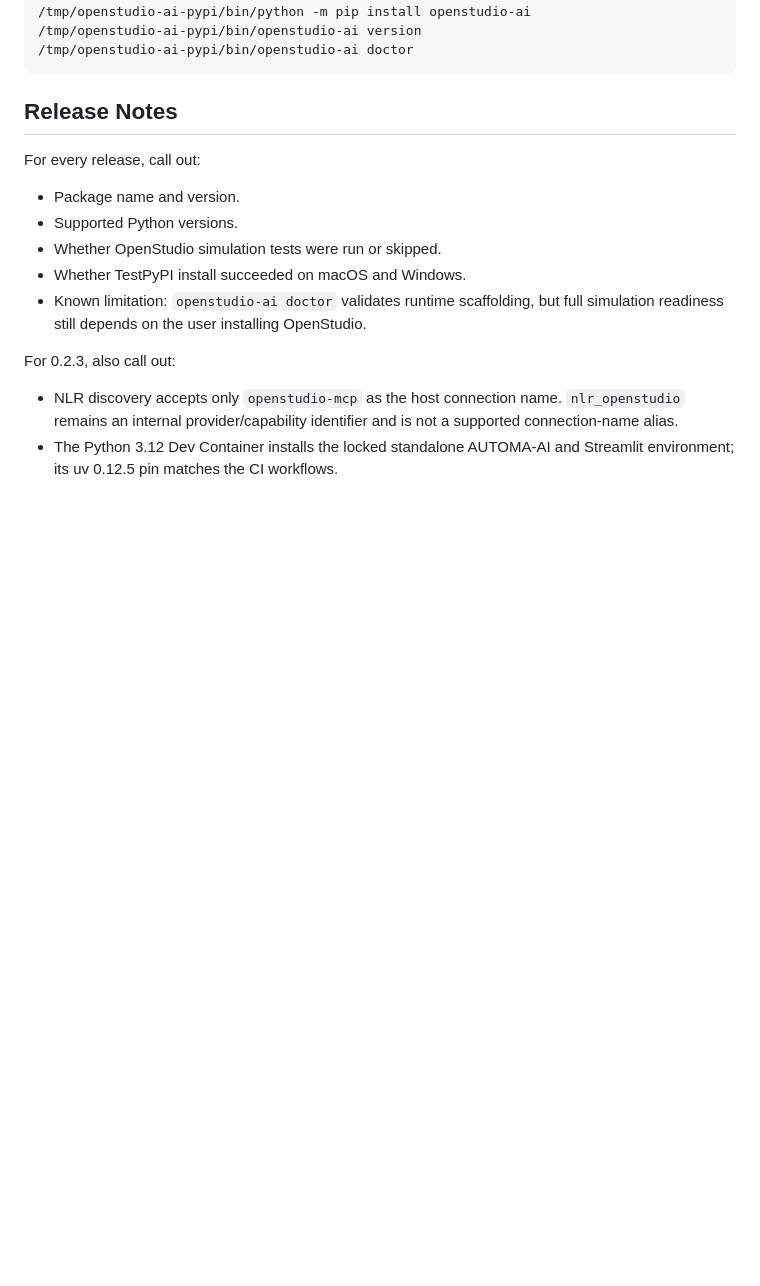
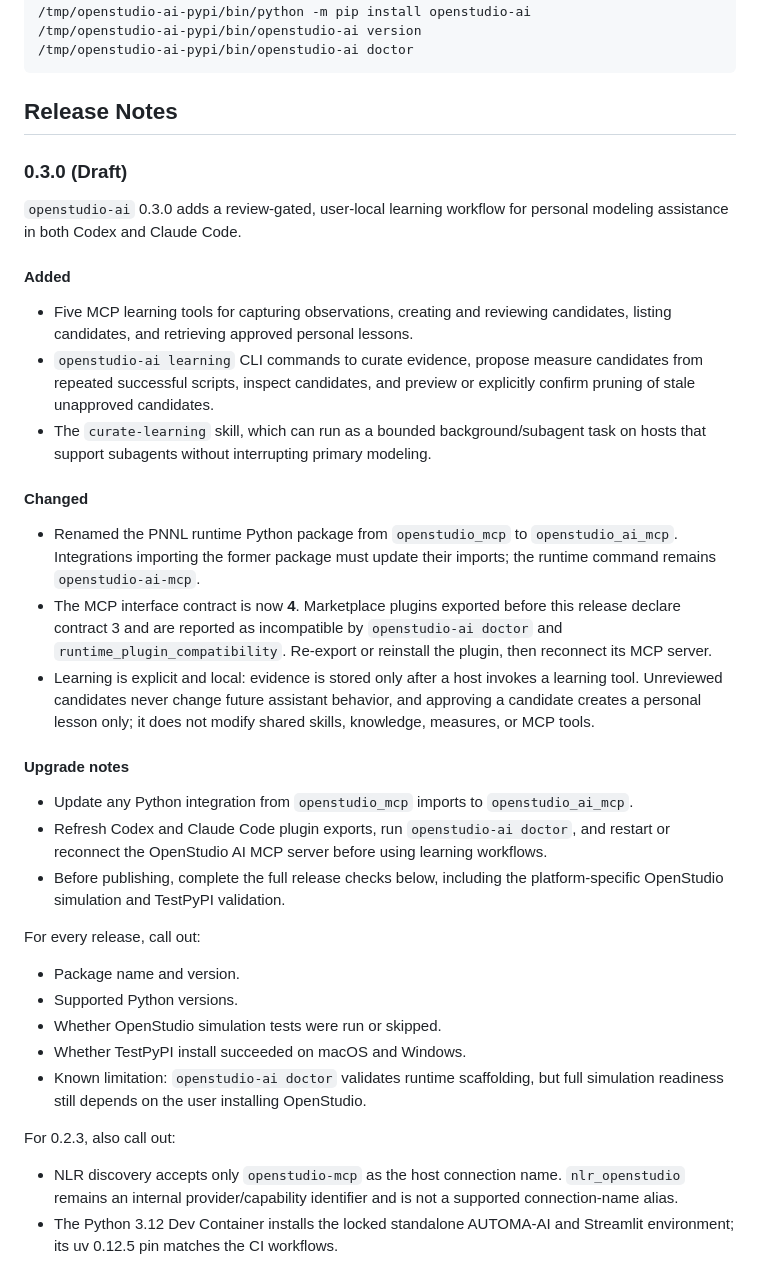
Before and after one commit to pnnl/openstudio-ai-harness, a Markdown page: docs/RELEASE.md, the part around the change. GitHub-like rendering; blank space fills up the shorter version.

Commit message:
add release notes for 0.3.0

```diff
--- a/docs/RELEASE.md
+++ b/docs/RELEASE.md
@@ -267,6 +267,45 @@ python -m venv /tmp/openstudio-ai-pypi
 
 ## Release Notes
 
+### 0.3.0 (Draft)
+
+`openstudio-ai` 0.3.0 adds a review-gated, user-local learning workflow for
+personal modeling assistance in both Codex and Claude Code.
+
+#### Added
+
+- Five MCP learning tools for capturing observations, creating and reviewing
+  candidates, listing candidates, and retrieving approved personal lessons.
+- `openstudio-ai learning` CLI commands to curate evidence, propose measure
+  candidates from repeated successful scripts, inspect candidates, and preview
+  or explicitly confirm pruning of stale unapproved candidates.
+- The `curate-learning` skill, which can run as a bounded background/subagent
+  task on hosts that support subagents without interrupting primary modeling.
+
+#### Changed
+
+- Renamed the PNNL runtime Python package from `openstudio_mcp` to
+  `openstudio_ai_mcp`. Integrations importing the former package must update
+  their imports; the runtime command remains `openstudio-ai-mcp`.
+- The MCP interface contract is now **4**. Marketplace plugins exported before
+  this release declare contract 3 and are reported as incompatible by
+  `openstudio-ai doctor` and `runtime_plugin_compatibility`. Re-export or
+  reinstall the plugin, then reconnect its MCP server.
+- Learning is explicit and local: evidence is stored only after a host invokes
+  a learning tool. Unreviewed candidates never change future assistant
+  behavior, and approving a candidate creates a personal lesson only; it does
+  not modify shared skills, knowledge, measures, or MCP tools.
+
+#### Upgrade notes
+
+- Update any Python integration from `openstudio_mcp` imports to
+  `openstudio_ai_mcp`.
+- Refresh Codex and Claude Code plugin exports, run `openstudio-ai doctor`, and
+  restart or reconnect the OpenStudio AI MCP server before using learning
+  workflows.
+- Before publishing, complete the full release checks below, including the
+  platform-specific OpenStudio simulation and TestPyPI validation.
+
 For every release, call out:
 
 - Package name and version.
```
